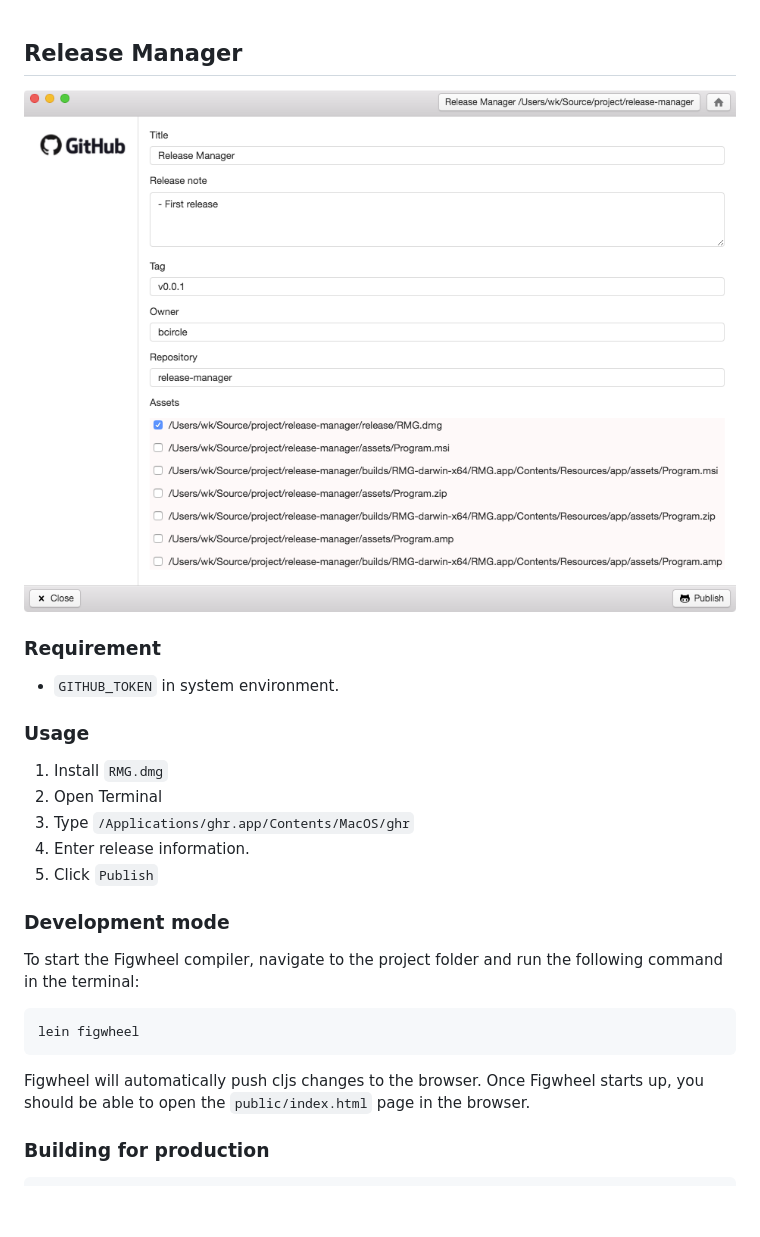
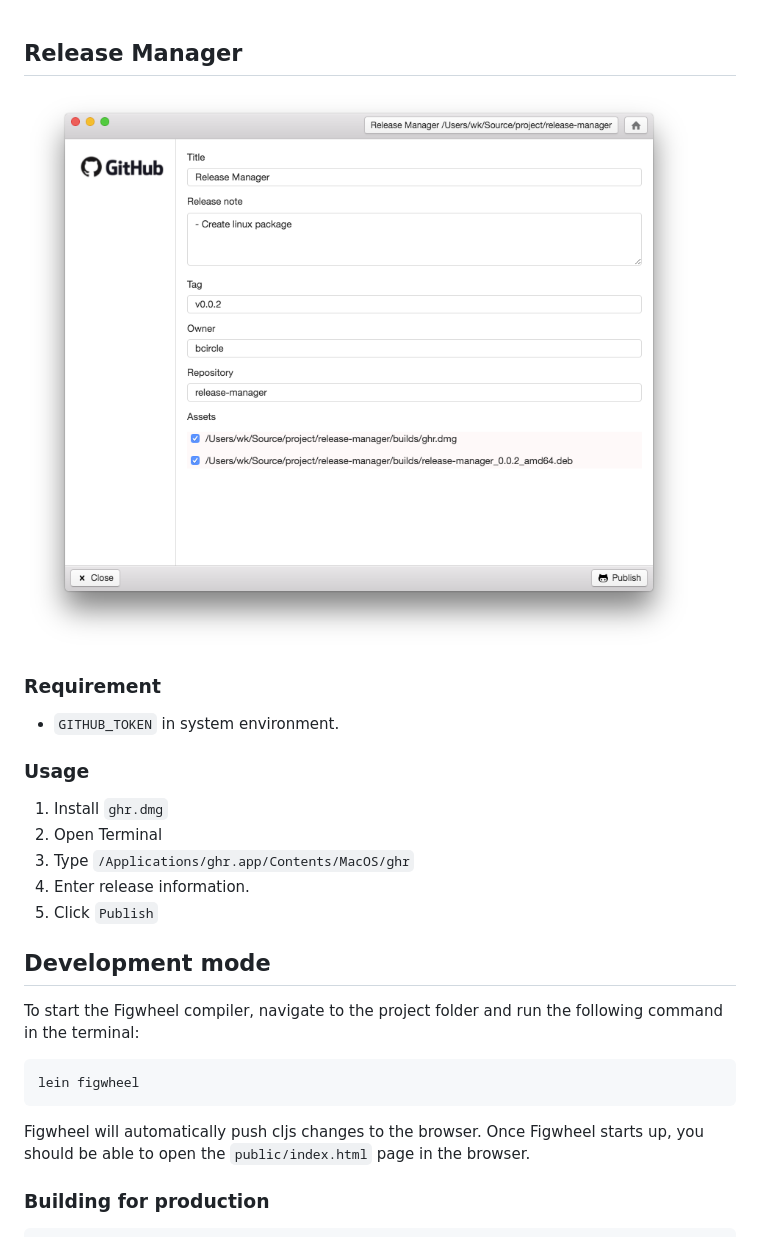
Before and after one commit to wk-j/release-manager, a Markdown page: README.md, the part around the change. GitHub-like rendering; pictures changed too: images/RMG.png (deleted), images/ghr.png (added); blank space fills up the shorter version.

````diff
--- a/README.md
+++ b/README.md
@@ -1,6 +1,6 @@
 ## Release Manager
 
-![](images/RMG.png)
+![](images/ghr.png)
 
 ### Requirement
 
@@ -8,13 +8,13 @@
 
 ### Usage
 
-1. Install `RMG.dmg`
+1. Install `ghr.dmg`
 2. Open Terminal
 3. Type `/Applications/ghr.app/Contents/MacOS/ghr`
 4. Enter release information.
 5. Click `Publish`
 
-### Development mode
+## Development mode
 
 To start the Figwheel compiler, navigate to the project folder and run the following command in the terminal:
 
@@ -25,7 +25,6 @@ lein figwheel
 Figwheel will automatically push cljs changes to the browser.
 Once Figwheel starts up, you should be able to open the `public/index.html` page in the browser.
 
-
 ### Building for production
 
 ```
````
Also changed, not shown: 2 other files.
